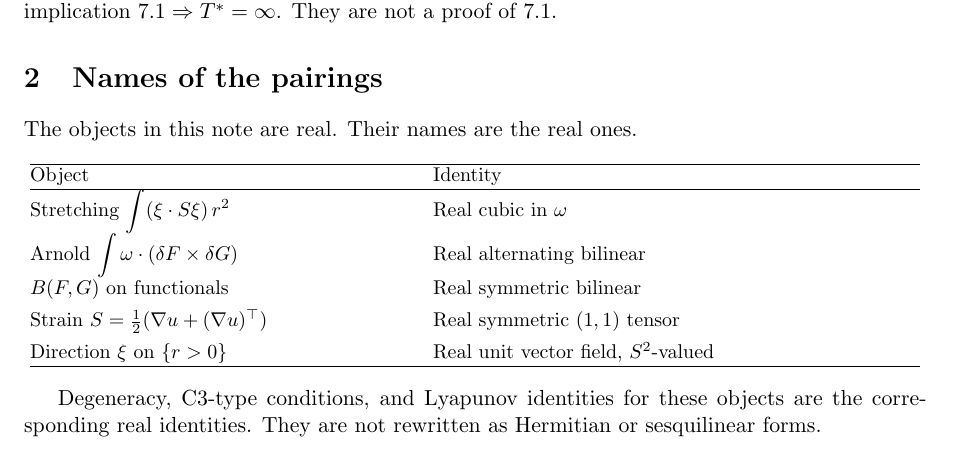
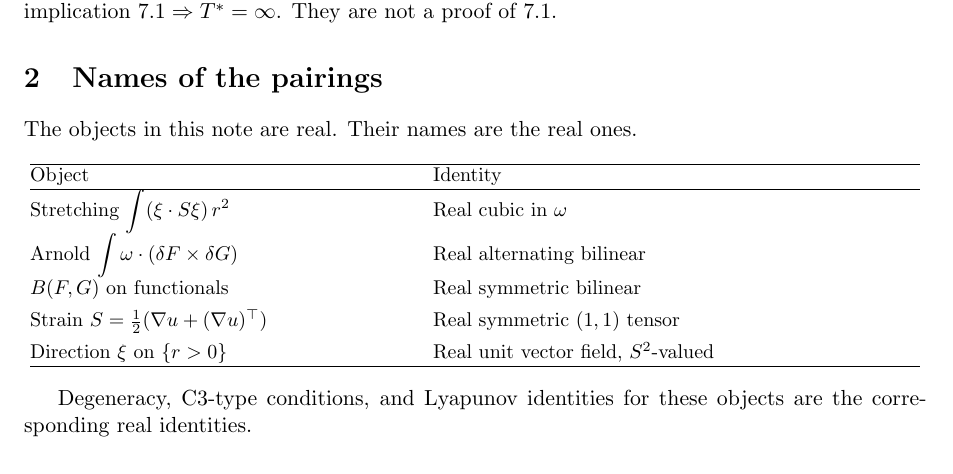
Before and after one commit to BenFrohman/NS_Millennium_Proof, a LaTeX paper (classical/DirectionHolder_BdVB.tex): part of page 2 of 14, cut so that both start at the same text. Compiled offline with pdfLaTeX.

Commit message:
Keep NS pairing names as the real bilinear identities
Stretching is a real cubic, Arnold is real alternating bilinear, B is
real symmetric bilinear, S is a real symmetric tensor, and xi is a real
unit field. The section label matches those names.

```diff
--- a/classical/DirectionHolder_BdVB.tex
+++ b/classical/DirectionHolder_BdVB.tex
@@ -133,8 +133,7 @@ Direction \(\xi\) on \(\{r>0\}\)
 \end{center}
 
 Degeneracy, C3-type conditions, and Lyapunov identities for these
-objects are the corresponding real identities. They are not rewritten
-as Hermitian or sesquilinear forms.
+objects are the corresponding real identities.
 
 \section{Scope}
 
```
Also changed, not shown: classical/DirectionHolder_BdVB.pdf, classical/DirectionHolder_BdVB.tex (2 more changed lines).
